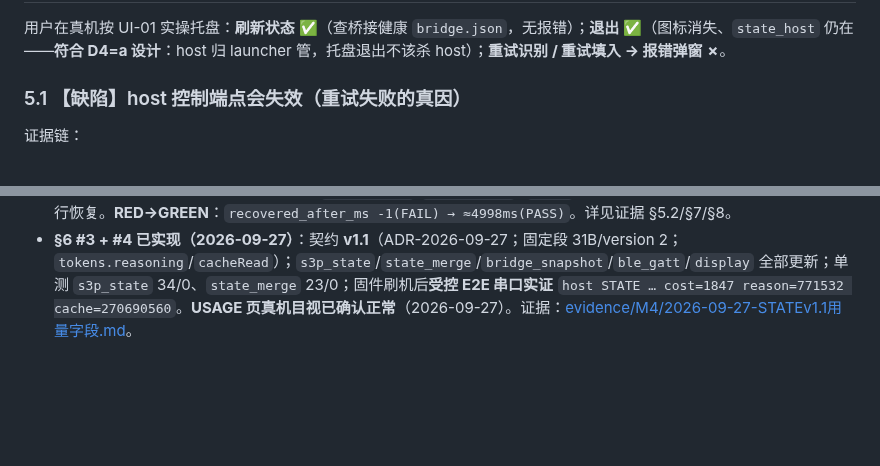
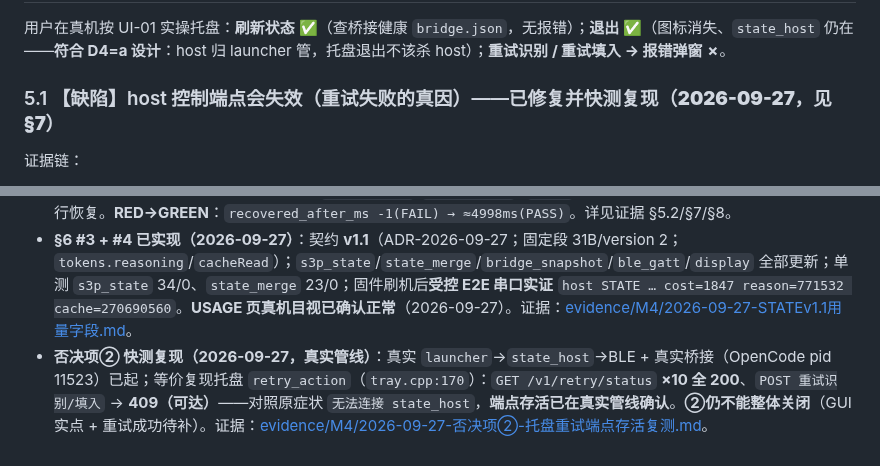
Before and after one commit to whoisjackchao-dot/esp32-s3-m5, a Markdown page: M4收口就绪核查.md, 2 parts joined by grey strips. Rendered like a GitHub page; blank space fills up the shorter version.

```diff
--- a/M4收口就绪核查.md
+++ b/M4收口就绪核查.md
@@ -60,7 +60,7 @@
 
 用户在真机按 UI-01 实操托盘：**刷新状态 ✅**（查桥接健康 `bridge.json`，无报错）；**退出 ✅**（图标消失、`state_host` 仍在——**符合 D4=a 设计**：host 归 launcher 管，托盘退出不该杀 host）；**重试识别 / 重试填入 → 报错弹窗 ✗**。
 
-### 5.1 【缺陷】host 控制端点会失效（重试失败的真因）
+### 5.1 【缺陷】host 控制端点会失效（重试失败的真因）——**已修复并快测复现（2026-09-27，见 §7）**
 证据链：
 - `state_host` 日志有 `[state_host] control endpoint on 127.0.0.1:45910`（**bind 曾成功**）；
 - 复测 `GET /v1/retry/status` → **`无法连接到远程服务器`**（连不上，非 401/409）；
@@ -104,3 +104,4 @@
 - **§6 #2 换算部分已完成（2026-09-27）**：`cost_to_milli`（四舍五入 + 负值/超限哨兵保护）接入 `bridge_snapshot.h`；单测 **RED→GREEN 7/7**；`state_host`/`ble_client` 重建 **BUILD_OK**。**登记文档冲突**：本节 #2 原"→1846"与公式 `+0.5` 矛盾，应为 **→1847**（对两位小数显示无影响）。证据：[evidence/M4/2026-09-27-cost毫单位换算.md](./evidence/M4/2026-09-27-cost毫单位换算.md)。**#3（显示格式）/ #4（固件日志）/ #5（刷机）未执行**（其中 #3 扩 `reasoning/cache` 字段须先走 ADR + 契约 v1.1）。
 - **✅ 本轮实测新发现（独立缺口）——已修复（2026-09-27，用户确认）**：控制端点为**单线程 + 阻塞 `recv`（无超时）**；一条"连上但从不发数据/不关闭"的连接会使 `recv` 永久阻塞 → accept 循环**停摆** → 端点**仍在 `LISTENING`** 却不再响应。**修法（Oracle 推荐最小）**：accept 后设 `SO_RCVTIMEO`/`SO_SNDTIMEO`=`DWORD` 5000ms → 停顿连接 5s 内释放、端点自行恢复。**RED→GREEN**：`recovered_after_ms -1(FAIL) → ≈4998ms(PASS)`。详见证据 §5.2/§7/§8。
 - **§6 #3 + #4 已实现（2026-09-27）**：契约 **v1.1**（ADR-2026-09-27；固定段 31B/version 2；`tokens.reasoning`/`cacheRead`）；`s3p_state`/`state_merge`/`bridge_snapshot`/`ble_gatt`/`display` 全部更新；单测 `s3p_state` 34/0、`state_merge` 23/0；固件刷机后**受控 E2E 串口实证** `host STATE … cost=1847 reason=771532 cache=270690560`。**USAGE 页真机目视已确认正常**（2026-09-27）。证据：[evidence/M4/2026-09-27-STATEv1.1用量字段.md](./evidence/M4/2026-09-27-STATEv1.1用量字段.md)。
+- **否决项② 快测复现（2026-09-27，真实管线）**：真实 `launcher`→`state_host`→BLE + 真实桥接（OpenCode pid 11523）已起；等价复现托盘 `retry_action`（`tray.cpp:170`）：`GET /v1/retry/status` **×10 全 200**、`POST 重试识别/填入` → **409（可达）**——对照原症状 `无法连接 state_host`，**端点存活已在真实管线确认**。**②仍不能整体关闭**（GUI 实点 + 重试成功待补）。证据：[evidence/M4/2026-09-27-否决项②-托盘重试端点存活复测.md](./evidence/M4/2026-09-27-否决项②-托盘重试端点存活复测.md)。
```
Also changed, not shown: StickS3_OpenCode_文档索引.md (+1 -0 lines), evidence/M4/2026-09-27-否决项②-托盘重试端点存活复测.md (added, +30 -0 lines).
